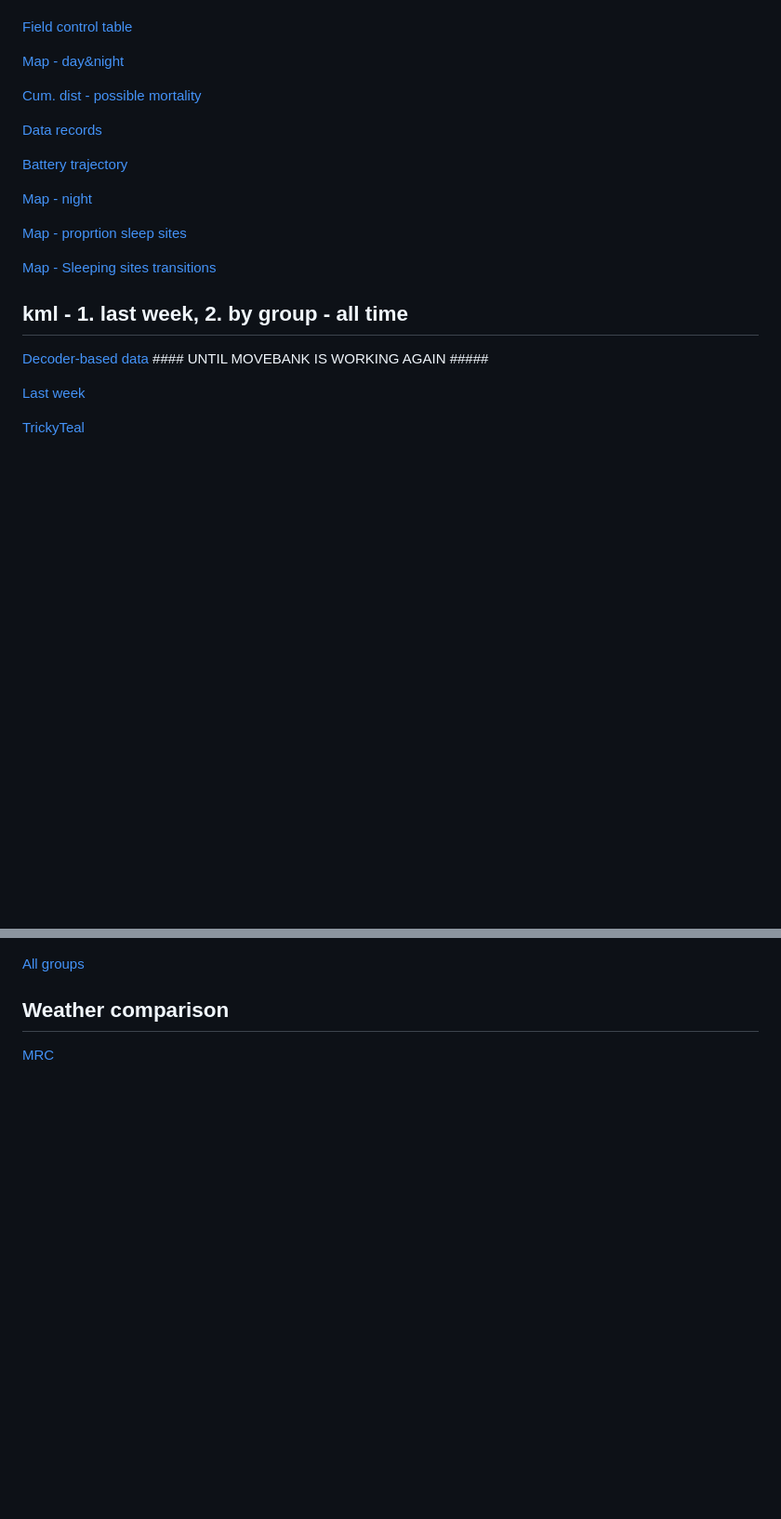
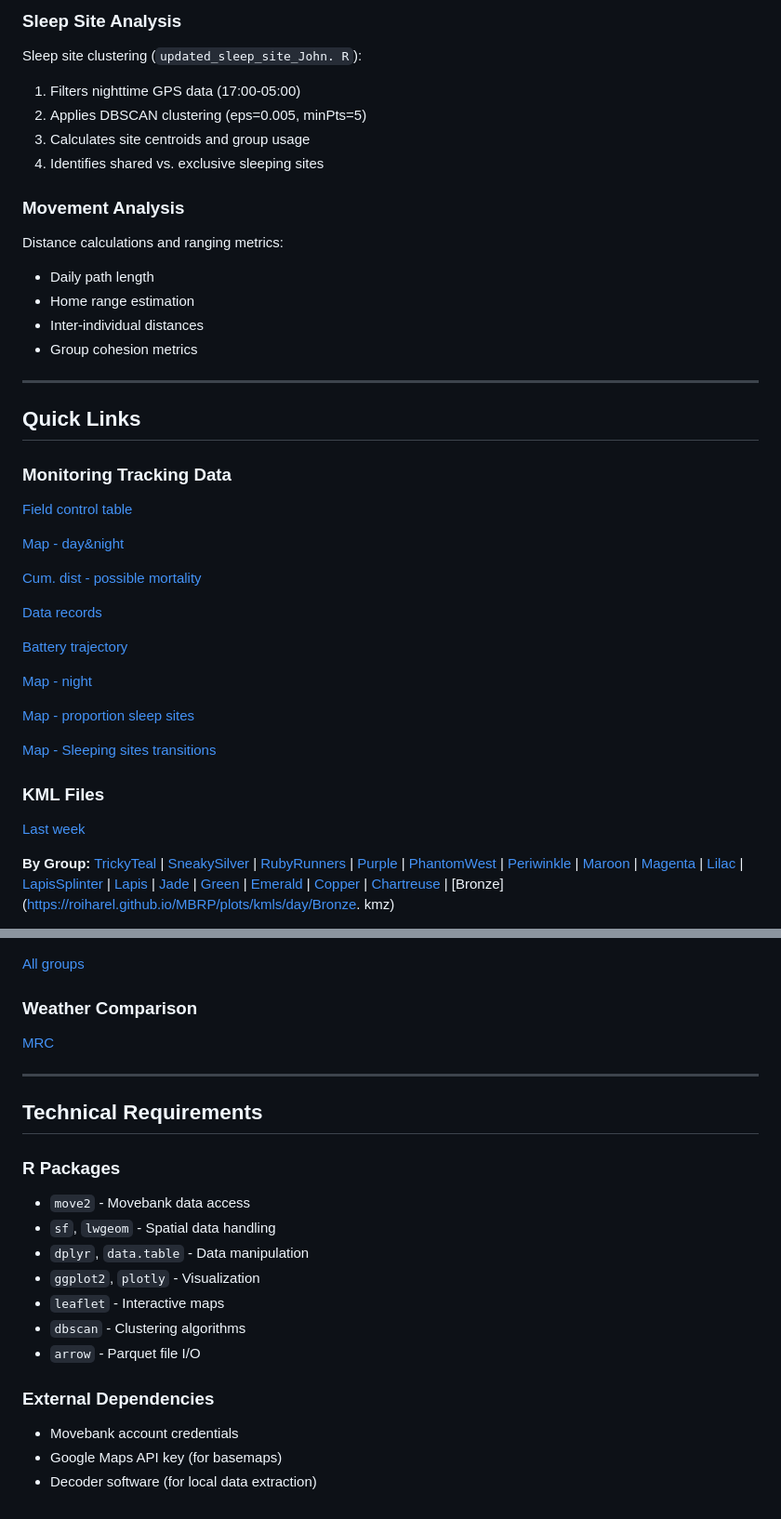
Before and after one commit to roiharel/baboon_location, a Markdown page: README.md, 2 parts joined by grey strips. Shown: that part at 93% size. Drawn GitHub-style; blank space fills up the shorter version.

```diff
--- a/README.md
+++ b/README.md
@@ -22,9 +135,30 @@ This code processes and visualizes baboon movement data. It downloads GPS data f
+### Sleep Site Analysis
+
+Sleep site clustering (`updated_sleep_site_John. R`):
+1. Filters nighttime GPS data (17:00-05:00)
+2. Applies DBSCAN clustering (eps=0.005, minPts=5)
+3. Calculates site centroids and group usage
+4. Identifies shared vs. exclusive sleeping sites
+
+### Movement Analysis
+
+Distance calculations and ranging metrics:
+- Daily path length
+- Home range estimation
+- Inter-individual distances
+- Group cohesion metrics
+
+---
+
+## Quick Links
+
+### Monitoring Tracking Data
 
 [Field control table](https://roiharel.github.io/MBRP/plots/htmls/table_baboon_data_records.html)
 
 [Map - day&night](https://roiharel.github.io/MBRP/plots/htmls/baboon_interactive_map.html)
 
-[Cum. dist - possible mortality](https://roiharel.github.io/MBRP/plots/htmls/all_ind_distance_plot.html)
+[Cum.  dist - possible mortality](https://roiharel.github.io/MBRP/plots/htmls/all_ind_distance_plot.html)
 
 [Data records](https://roiharel.github.io/MBRP/plots/htmls/baboon_data_records.html)
 
@@ -32,15 +166,30 @@ This code processes and visualizes baboon movement data. It downloads GPS data f
 
 [Map - night](https://roiharel.github.io/MBRP/plots/htmls/baboon_night_interactive_map.html)
 
-[Map - proprtion sleep sites](https://roiharel.github.io/MBRP/plots/htmls/prop_sleep_site_map.html)
+[Map - proportion sleep sites](https://roiharel.github.io/MBRP/plots/htmls/prop_sleep_site_map.html)
 
 [Map - Sleeping sites transitions](https://roiharel.github.io/MBRP/plots/htmls/transitions_group_sleeping_sites_map.html)
 
-
-## kml - 1. last week, 2. by group - all time
-[Decoder-based data](https://roiharel.github.io/MBRP/plots/kmls/all_decoder_data.kmz) #### UNTIL MOVEBANK IS WORKING AGAIN #####
+### KML Files
 
 [Last week](https://roiharel.github.io/MBRP/plots/kmls/last_week.kmz)
 
-[TrickyTeal](https://roiharel.github.io/MBRP/plots/kmls/day/TrickyTeal.kmz)
+**By Group:**
+[TrickyTeal](https://roiharel.github.io/MBRP/plots/kmls/day/TrickyTeal.kmz) |
+[SneakySilver](https://roiharel.github.io/MBRP/plots/kmls/day/SneakySilver.kmz) |
+[RubyRunners](https://roiharel.github.io/MBRP/plots/kmls/day/RubyRunners.kmz) |
+[Purple](https://roiharel.github.io/MBRP/plots/kmls/day/Purple.kmz) |
+[PhantomWest](https://roiharel.github.io/MBRP/plots/kmls/day/PhantomWest.kmz) |
+[Periwinkle](https://roiharel.github.io/MBRP/plots/kmls/day/Periwinkle.kmz) |
+[Maroon](https://roiharel.github.io/MBRP/plots/kmls/day/Maroon.kmz) |
+[Magenta](https://roiharel.github.io/MBRP/plots/kmls/day/Magenta.kmz) |
+[Lilac](https://roiharel.github.io/MBRP/plots/kmls/day/Lilac.kmz) |
+[LapisSplinter](https://roiharel.github.io/MBRP/plots/kmls/day/LapisSplinter.kmz) |
+[Lapis](https://roiharel.github.io/MBRP/plots/kmls/day/Lapis.kmz) |
+[Jade](https://roiharel.github.io/MBRP/plots/kmls/day/Jade.kmz) |
+[Green](https://roiharel.github.io/MBRP/plots/kmls/day/Green.kmz) |
+[Emerald](https://roiharel.github.io/MBRP/plots/kmls/day/Emerald.kmz) |
+[Copper](https://roiharel.github.io/MBRP/plots/kmls/day/Copper.kmz) |
+[Chartreuse](https://roiharel.github.io/MBRP/plots/kmls/day/Chartreuse.kmz) |
+[Bronze](https://roiharel.github.io/MBRP/plots/kmls/day/Bronze. kmz)
 
@@ -80,6 +197,24 @@ This code processes and visualizes baboon movement data. It downloads GPS data f
 
 [All groups](https://roiharel.github.io/MBRP/plots/animations/MBRP_all_groups_Jan2025.mp4)
 
+### Weather Comparison
 
-## Weather comparison
 [MRC](https://roiharel.github.io/MBRP/plots/htmls/validate_weather_data.html)
+
+---
+
+## Technical Requirements
+
+### R Packages
+- `move2` - Movebank data access
+- `sf`, `lwgeom` - Spatial data handling
+- `dplyr`, `data.table` - Data manipulation
+- `ggplot2`, `plotly` - Visualization
+- `leaflet` - Interactive maps
+- `dbscan` - Clustering algorithms
+- `arrow` - Parquet file I/O
+
+### External Dependencies
+- Movebank account credentials
+- Google Maps API key (for basemaps)
+- Decoder software (for local data extraction)
```
Also changed, not shown: other parts of README.md (+127 -46 lines).
